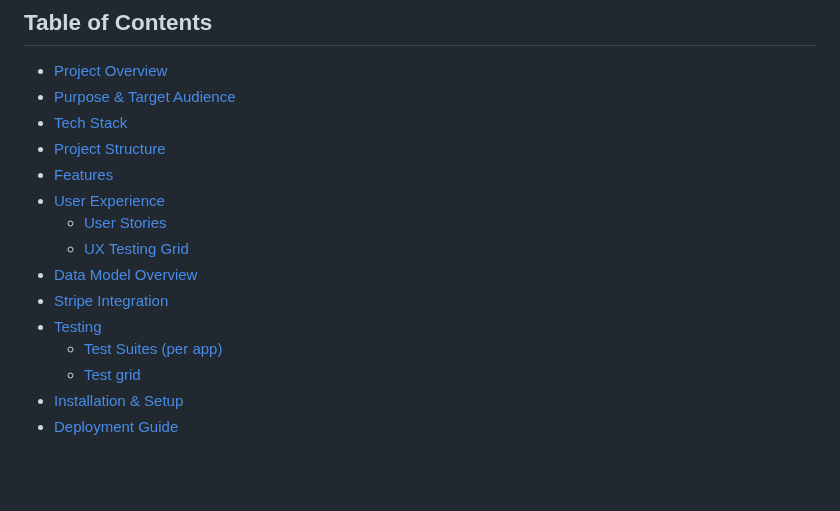
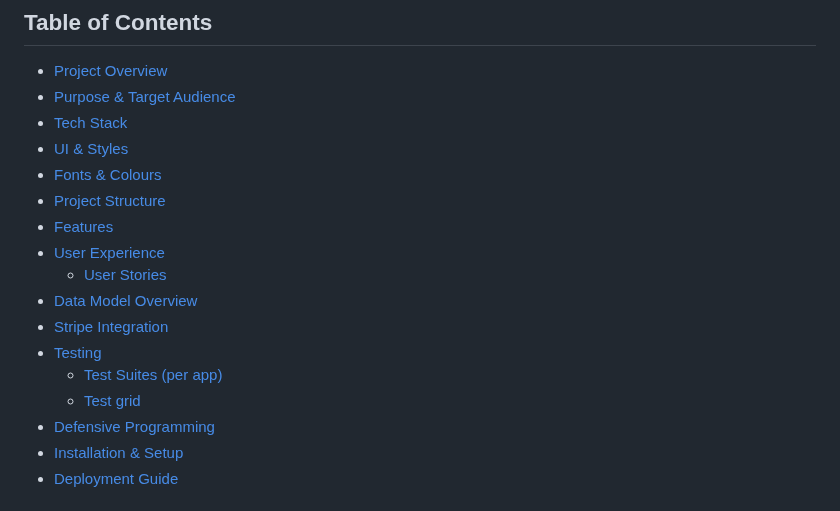
Before and after one commit to Ljkkj7/Milestone4, a Markdown page: README.md, the part around the change. Rendered like a GitHub page; blank space fills up the shorter version.

Commit message:
Updated TOC to reflect current README structure

```diff
--- a/README.md
+++ b/README.md
@@ -9,16 +9,18 @@
 - [Project Overview](#project-overview)
 - [Purpose & Target Audience](#purpose--target-audience)
 - [Tech Stack](#tech-stack)
+- [UI & Styles](#-ui--styles)
+- [Fonts & Colours](#-fonts--colours)
 - [Project Structure](#project-structure)
 - [Features](#features)
 - [User Experience](#user-experience)
   - [User Stories](#user-stories)
-  - [UX Testing Grid](#ux-testing-grid)
 - [Data Model Overview](#data-model-overview)
 - [Stripe Integration](#stripe-integration)
 - [Testing](#testing)
   - [Test Suites (per app)](#test-suites-per-app)
   - [Test grid](#test-grid)
+- [Defensive Programming](#️-defensive-programming)
 - [Installation & Setup](#installation--setup)
 - [Deployment Guide](#deployment-guide)
 
```
